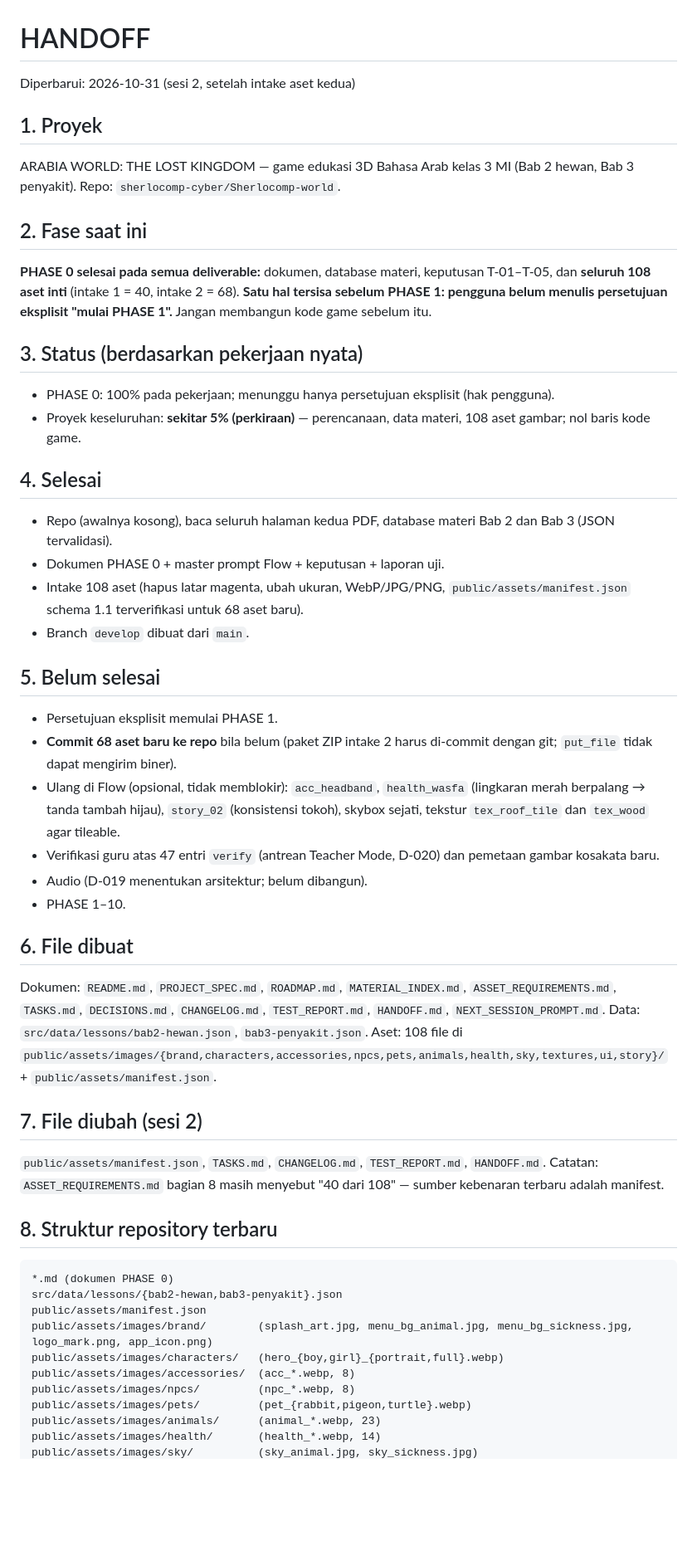
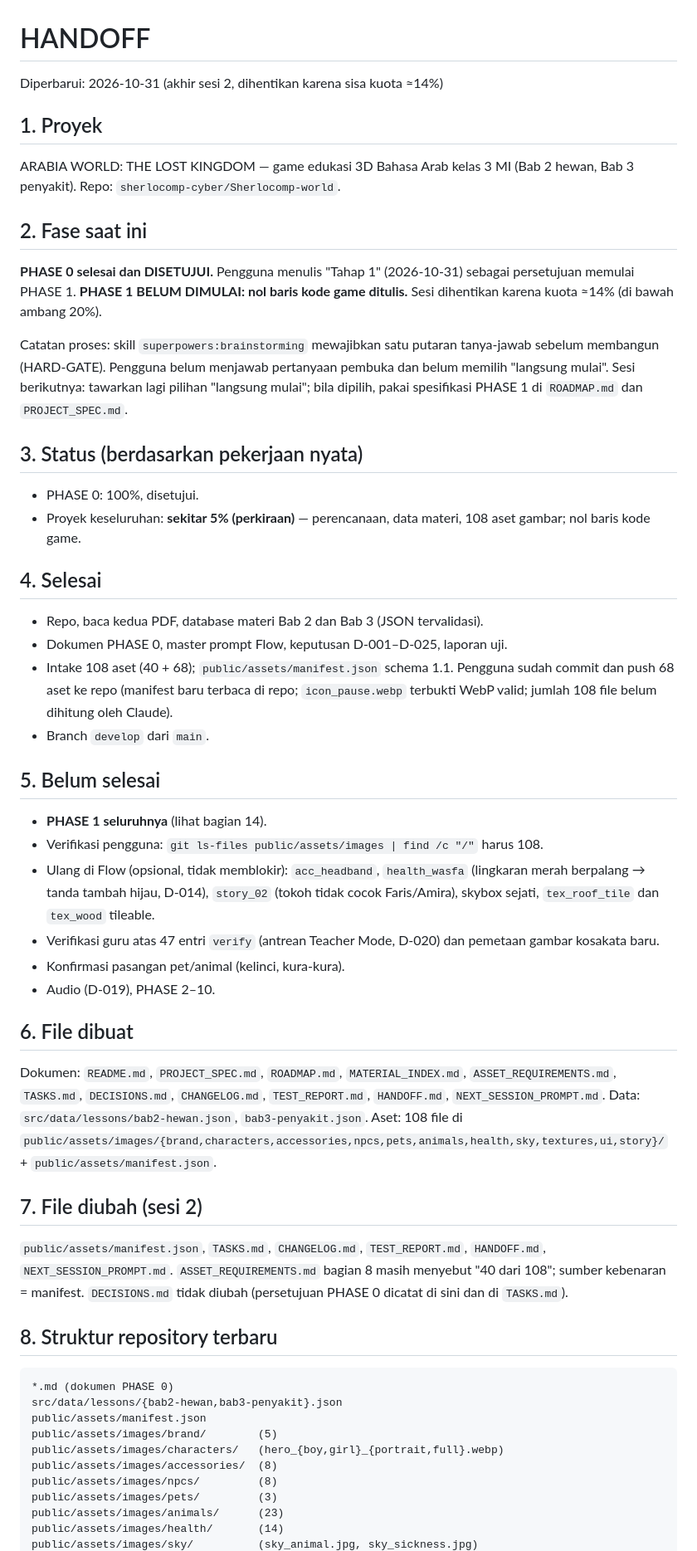
Before and after one commit to sherlocomp-cyber/Sherlocomp-world, a Markdown page: HANDOFF.md, the part around one of its changes. Shown at 83% size. Drawn GitHub-style; blank space fills up the shorter version.

Commit message:
docs: handoff sesi 2 - PHASE 0 disetujui, PHASE 1 belum dimulai (kuota)

````diff
--- a/HANDOFF.md
+++ b/HANDOFF.md
@@ -1,30 +1,32 @@
 # HANDOFF
 
-Diperbarui: 2026-10-31 (sesi 2, setelah intake aset kedua)
+Diperbarui: 2026-10-31 (akhir sesi 2, dihentikan karena sisa kuota ≈14%)
 
 ## 1. Proyek
 ARABIA WORLD: THE LOST KINGDOM — game edukasi 3D Bahasa Arab kelas 3 MI (Bab 2 hewan, Bab 3 penyakit). Repo: `sherlocomp-cyber/Sherlocomp-world`.
 
 ## 2. Fase saat ini
-**PHASE 0 selesai pada semua deliverable:** dokumen, database materi, keputusan T-01–T-05, dan **seluruh 108 aset inti** (intake 1 = 40, intake 2 = 68). **Satu hal tersisa sebelum PHASE 1: pengguna belum menulis persetujuan eksplisit "mulai PHASE 1".** Jangan membangun kode game sebelum itu.
+**PHASE 0 selesai dan DISETUJUI.** Pengguna menulis "Tahap 1" (2026-10-31) sebagai persetujuan memulai PHASE 1. **PHASE 1 BELUM DIMULAI: nol baris kode game ditulis.** Sesi dihentikan karena kuota ≈14% (di bawah ambang 20%).
+
+Catatan proses: skill `superpowers:brainstorming` mewajibkan satu putaran tanya-jawab sebelum membangun (HARD-GATE). Pengguna belum menjawab pertanyaan pembuka dan belum memilih "langsung mulai". Sesi berikutnya: tawarkan lagi pilihan "langsung mulai"; bila dipilih, pakai spesifikasi PHASE 1 di `ROADMAP.md` dan `PROJECT_SPEC.md`.
 
 ## 3. Status (berdasarkan pekerjaan nyata)
-- PHASE 0: 100% pada pekerjaan; menunggu hanya persetujuan eksplisit (hak pengguna).
+- PHASE 0: 100%, disetujui.
 - Proyek keseluruhan: **sekitar 5% (perkiraan)** — perencanaan, data materi, 108 aset gambar; nol baris kode game.
 
 ## 4. Selesai
-- Repo (awalnya kosong), baca seluruh halaman kedua PDF, database materi Bab 2 dan Bab 3 (JSON tervalidasi).
-- Dokumen PHASE 0 + master prompt Flow + keputusan + laporan uji.
-- Intake 108 aset (hapus latar magenta, ubah ukuran, WebP/JPG/PNG, `public/assets/manifest.json` schema 1.1 terverifikasi untuk 68 aset baru).
-- Branch `develop` dibuat dari `main`.
+- Repo, baca kedua PDF, database materi Bab 2 dan Bab 3 (JSON tervalidasi).
+- Dokumen PHASE 0, master prompt Flow, keputusan D-001–D-025, laporan uji.
+- Intake 108 aset (40 + 68); `public/assets/manifest.json` schema 1.1. Pengguna sudah commit dan push 68 aset ke repo (manifest baru terbaca di repo; `icon_pause.webp` terbukti WebP valid; jumlah 108 file belum dihitung oleh Claude).
+- Branch `develop` dari `main`.
 
 ## 5. Belum selesai
-- Persetujuan eksplisit memulai PHASE 1.
-- **Commit 68 aset baru ke repo** bila belum (paket ZIP intake 2 harus di-commit dengan git; `put_file` tidak dapat mengirim biner).
-- Ulang di Flow (opsional, tidak memblokir): `acc_headband`, `health_wasfa` (lingkaran merah berpalang → tanda tambah hijau), `story_02` (konsistensi tokoh), skybox sejati, tekstur `tex_roof_tile` dan `tex_wood` agar tileable.
+- **PHASE 1 seluruhnya** (lihat bagian 14).
+- Verifikasi pengguna: `git ls-files public/assets/images | find /c "/"` harus 108.
+- Ulang di Flow (opsional, tidak memblokir): `acc_headband`, `health_wasfa` (lingkaran merah berpalang → tanda tambah hijau, D-014), `story_02` (tokoh tidak cocok Faris/Amira), skybox sejati, `tex_roof_tile` dan `tex_wood` tileable.
 - Verifikasi guru atas 47 entri `verify` (antrean Teacher Mode, D-020) dan pemetaan gambar kosakata baru.
-- Audio (D-019 menentukan arsitektur; belum dibangun).
-- PHASE 1–10.
+- Konfirmasi pasangan pet/animal (kelinci, kura-kura).
+- Audio (D-019), PHASE 2–10.
 
 ## 6. File dibuat
 Dokumen: `README.md`, `PROJECT_SPEC.md`, `ROADMAP.md`, `MATERIAL_INDEX.md`, `ASSET_REQUIREMENTS.md`, `TASKS.md`, `DECISIONS.md`, `CHANGELOG.md`, `TEST_REPORT.md`, `HANDOFF.md`, `NEXT_SESSION_PROMPT.md`.
@@ -32,18 +34,18 @@ Data: `src/data/lessons/bab2-hewan.json`, `bab3-penyakit.json`.
 Aset: 108 file di `public/assets/images/{brand,characters,accessories,npcs,pets,animals,health,sky,textures,ui,story}/` + `public/assets/manifest.json`.
 
 ## 7. File diubah (sesi 2)
-`public/assets/manifest.json`, `TASKS.md`, `CHANGELOG.md`, `TEST_REPORT.md`, `HANDOFF.md`. Catatan: `ASSET_REQUIREMENTS.md` bagian 8 masih menyebut "40 dari 108" — sumber kebenaran terbaru adalah manifest.
+`public/assets/manifest.json`, `TASKS.md`, `CHANGELOG.md`, `TEST_REPORT.md`, `HANDOFF.md`, `NEXT_SESSION_PROMPT.md`. `ASSET_REQUIREMENTS.md` bagian 8 masih menyebut "40 dari 108"; sumber kebenaran = manifest. `DECISIONS.md` tidak diubah (persetujuan PHASE 0 dicatat di sini dan di `TASKS.md`).
 
 ## 8. Struktur repository terbaru
 ```
 *.md (dokumen PHASE 0)
 src/data/lessons/{bab2-hewan,bab3-penyakit}.json
 public/assets/manifest.json
-public/assets/images/brand/        (splash_art.jpg, menu_bg_animal.jpg, menu_bg_sickness.jpg, logo_mark.png, app_icon.png)
+public/assets/images/brand/        (5)
 public/assets/images/characters/   (hero_{boy,girl}_{portrait,full}.webp)
-public/assets/images/accessories/  (acc_*.webp, 8)
-public/assets/images/npcs/         (npc_*.webp, 8)
-public/assets/images/pets/         (pet_{rabbit,pigeon,turtle}.webp)
-public/assets/images/animals/      (animal_*.webp, 23)
-public/assets/images/health/       (health_*.webp, 14)
+public/assets/images/accessories/  (8)
+public/assets/images/npcs/         (8)
+public/assets/images/pets/         (3)
+public/assets/images/animals/      (23)
+public/assets/images/health/       (14)
 public/assets/images/sky/          (sky_animal.jpg, sky_sickness.jpg)
````
Also changed, not shown: other parts of HANDOFF.md (+12 -15 lines).
